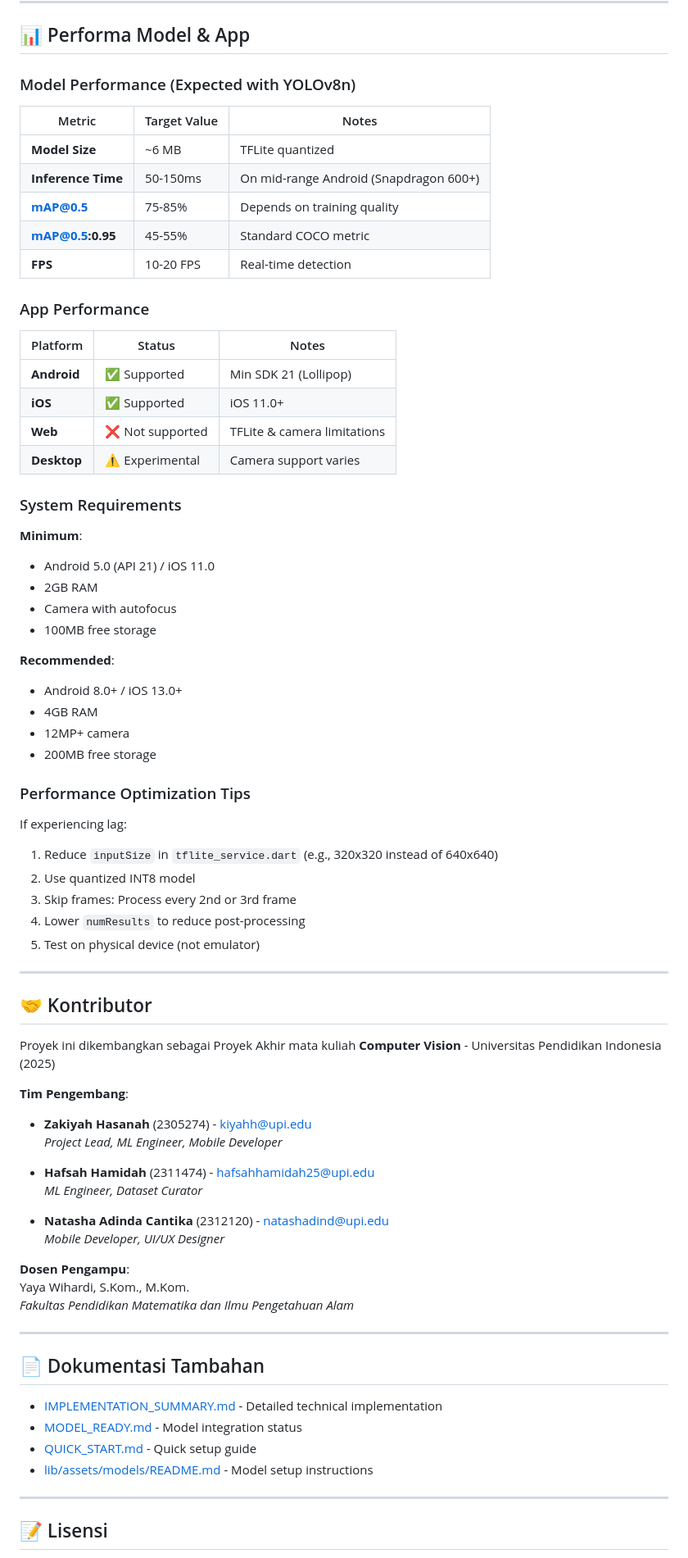
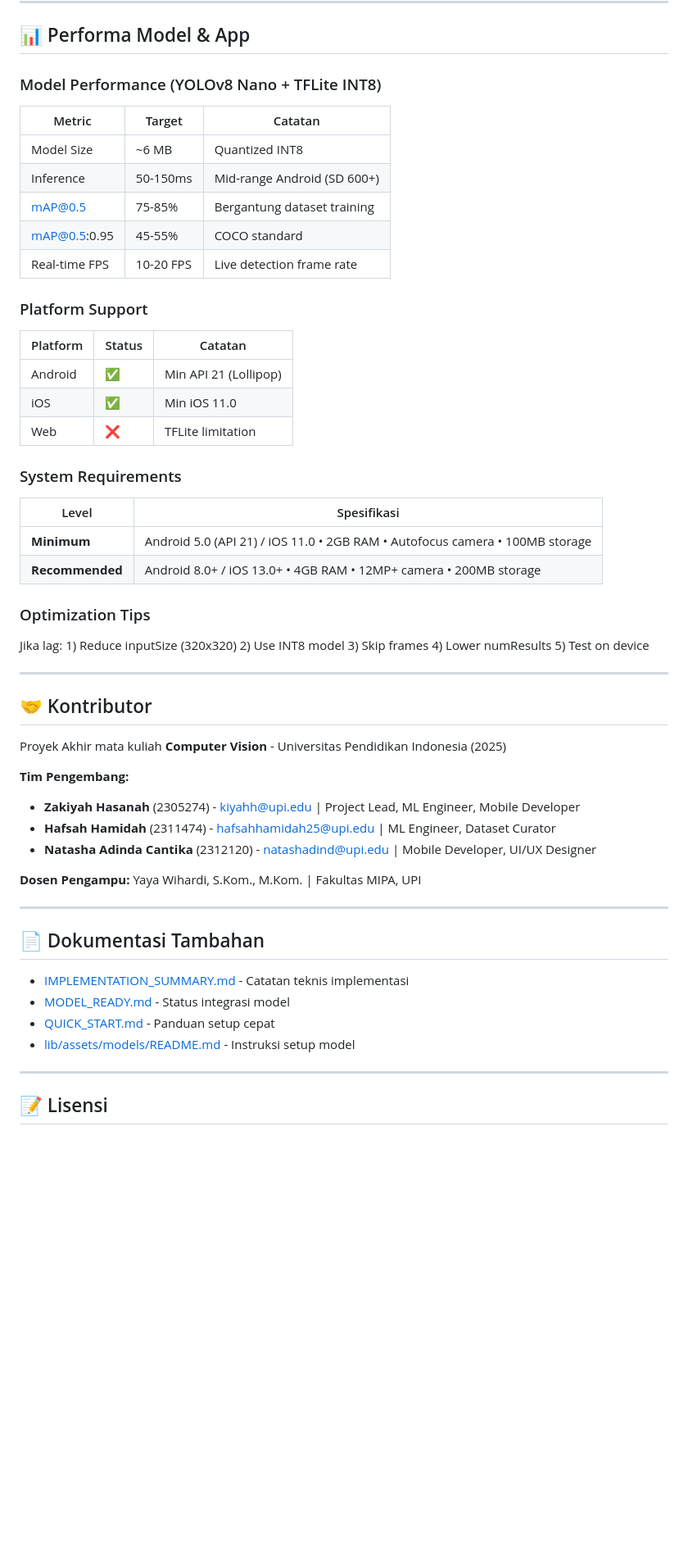
Before and after one commit to beginnener/CompVis_SmartBatikLens, a Markdown page: README.md, the part around one of its changes. Shown at 82% size. GitHub-like rendering; blank space fills up the shorter version.

```diff
--- a/README.md
+++ b/README.md
@@ -419,76 +387,55 @@ For detailed training guide, see [`IMPLEMENTATION_SUMMARY.md`](IMPLEMENTATION_SU
 
 ## 📊 Performa Model & App
 
-### Model Performance (Expected with YOLOv8n)
+### Model Performance (YOLOv8 Nano + TFLite INT8)
 
-| Metric | Target Value | Notes |
-|--------|--------------|-------|
-| **Model Size** | ~6 MB | TFLite quantized |
-| **Inference Time** | 50-150ms | On mid-range Android (Snapdragon 600+) |
-| **mAP@0.5** | 75-85% | Depends on training quality |
-| **mAP@0.5:0.95** | 45-55% | Standard COCO metric |
-| **FPS** | 10-20 FPS | Real-time detection |
+| Metric | Target | Catatan |
+|--------|--------|---------|
+| Model Size | ~6 MB | Quantized INT8 |
+| Inference | 50-150ms | Mid-range Android (SD 600+) |
+| mAP@0.5 | 75-85% | Bergantung dataset training |
+| mAP@0.5:0.95 | 45-55% | COCO standard |
+| Real-time FPS | 10-20 FPS | Live detection frame rate |
 
-### App Performance
+### Platform Support
 
-| Platform | Status | Notes |
-|----------|--------|-------|
-| **Android** | ✅ Supported | Min SDK 21 (Lollipop) |
-| **iOS** | ✅ Supported | iOS 11.0+ |
-| **Web** | ❌ Not supported | TFLite & camera limitations |
-| **Desktop** | ⚠️ Experimental | Camera support varies |
+| Platform | Status | Catatan |
+|----------|--------|---------|
+| Android | ✅ | Min API 21 (Lollipop) |
+| iOS | ✅ | Min iOS 11.0 |
+| Web | ❌ | TFLite limitation |
 
 ### System Requirements
 
-**Minimum**:
-- Android 5.0 (API 21) / iOS 11.0
-- 2GB RAM
-- Camera with autofocus
-- 100MB free storage
+| Level | Spesifikasi |
+|-------|-------|
+| **Minimum** | Android 5.0 (API 21) / iOS 11.0 • 2GB RAM • Autofocus camera • 100MB storage |
+| **Recommended** | Android 8.0+ / iOS 13.0+ • 4GB RAM • 12MP+ camera • 200MB storage |
 
-**Recommended**:
-- Android 8.0+ / iOS 13.0+
-- 4GB RAM
-- 12MP+ camera
-- 200MB free storage
-
-### Performance Optimization Tips
-
-If experiencing lag:
-1. Reduce `inputSize` in `tflite_service.dart` (e.g., 320x320 instead of 640x640)
-2. Use quantized INT8 model
-3. Skip frames: Process every 2nd or 3rd frame
-4. Lower `numResults` to reduce post-processing
-5. Test on physical device (not emulator)
+### Optimization Tips
+Jika lag: 1) Reduce inputSize (320x320) 2) Use INT8 model 3) Skip frames 4) Lower numResults 5) Test on device
 
 ---
 
 ## 🤝 Kontributor
 
-Proyek ini dikembangkan sebagai Proyek Akhir mata kuliah **Computer Vision** - Universitas Pendidikan Indonesia (2025)
+Proyek Akhir mata kuliah **Computer Vision** - Universitas Pendidikan Indonesia (2025)
 
-**Tim Pengembang**:
-- **Zakiyah Hasanah** (2305274) - [kiyahh@upi.edu](mailto:kiyahh@upi.edu)
-  _Project Lead, ML Engineer, Mobile Developer_
+**Tim Pengembang:**
+- **Zakiyah Hasanah** (2305274) - [kiyahh@upi.edu](mailto:kiyahh@upi.edu) | Project Lead, ML Engineer, Mobile Developer
+- **Hafsah Hamidah** (2311474) - [hafsahhamidah25@upi.edu](mailto:hafsahhamidah25@upi.edu) | ML Engineer, Dataset Curator
+- **Natasha Adinda Cantika** (2312120) - [natashadind@upi.edu](mailto:natashadind@upi.edu) | Mobile Developer, UI/UX Designer
 
-- **Hafsah Hamidah** (2311474) - [hafsahhamidah25@upi.edu](mailto:hafsahhamidah25@upi.edu)
-  _ML Engineer, Dataset Curator_
-
-- **Natasha Adinda Cantika** (2312120) - [natashadind@upi.edu](mailto:natashadind@upi.edu)
-  _Mobile Developer, UI/UX Designer_
-
-**Dosen Pengampu**:
-Yaya Wihardi, S.Kom., M.Kom.
-_Fakultas Pendidikan Matematika dan Ilmu Pengetahuan Alam_
+**Dosen Pengampu:** Yaya Wihardi, S.Kom., M.Kom. | Fakultas MIPA, UPI
 
 ---
 
 ## 📄 Dokumentasi Tambahan
 
-- [IMPLEMENTATION_SUMMARY.md](IMPLEMENTATION_SUMMARY.md) - Detailed technical implementation
-- [MODEL_READY.md](MODEL_READY.md) - Model integration status
-- [QUICK_START.md](QUICK_START.md) - Quick setup guide
-- [lib/assets/models/README.md](lib/assets/models/README.md) - Model setup instructions
+- [IMPLEMENTATION_SUMMARY.md](IMPLEMENTATION_SUMMARY.md) - Catatan teknis implementasi
+- [MODEL_READY.md](MODEL_READY.md) - Status integrasi model
+- [QUICK_START.md](QUICK_START.md) - Panduan setup cepat
+- [lib/assets/models/README.md](lib/assets/models/README.md) - Instruksi setup model
 
 ---
 
```
Also changed, not shown: other parts of README.md (+199 -231 lines).
